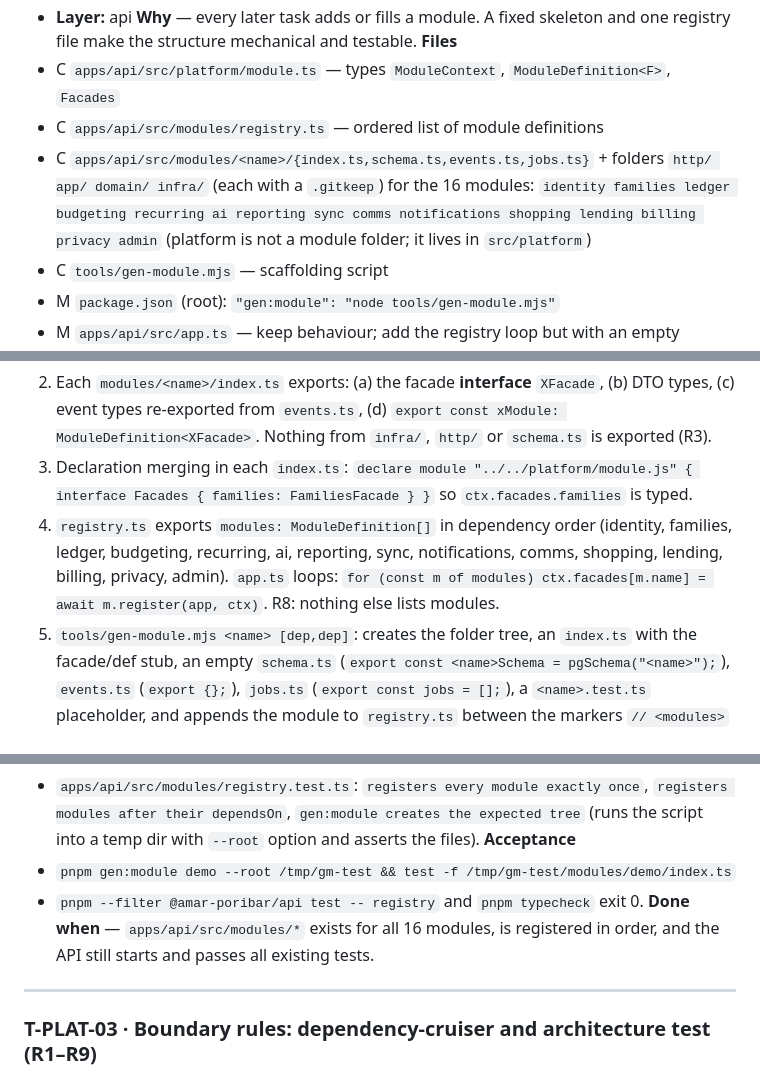
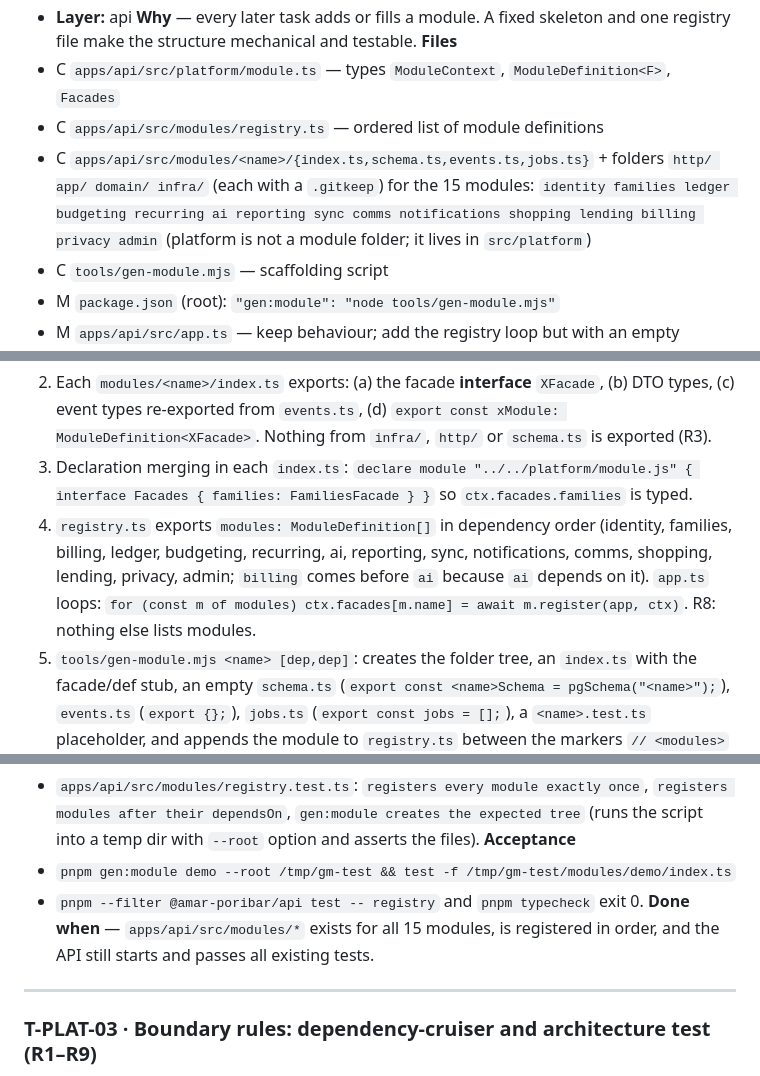
Before and after one commit to raihan31/amar-poribar, a Markdown page: docs/tasks/01-platform.md, 3 parts joined by grey strips. GitHub-like rendering.

Commit message:
docs: fix module count and registry order in T-PLAT-02
Co-Authored-By: Claude Sonnet 5.5 <noreply@anthropic.com>

````diff
--- a/docs/tasks/01-platform.md
+++ b/docs/tasks/01-platform.md
@@ -72,7 +72,7 @@ M0 is complete when `pnpm verify:m0` passes (T-PLAT-33).
 **Files**
 - C `apps/api/src/platform/module.ts` — types `ModuleContext`, `ModuleDefinition<F>`, `Facades`
 - C `apps/api/src/modules/registry.ts` — ordered list of module definitions
-- C `apps/api/src/modules/<name>/{index.ts,schema.ts,events.ts,jobs.ts}` + folders `http/ app/ domain/ infra/` (each with a `.gitkeep`) for the 16 modules: `identity families ledger budgeting recurring ai reporting sync comms notifications shopping lending billing privacy admin` (platform is not a module folder; it lives in `src/platform`)
+- C `apps/api/src/modules/<name>/{index.ts,schema.ts,events.ts,jobs.ts}` + folders `http/ app/ domain/ infra/` (each with a `.gitkeep`) for the 15 modules: `identity families ledger budgeting recurring ai reporting sync comms notifications shopping lending billing privacy admin` (platform is not a module folder; it lives in `src/platform`)
 - C `tools/gen-module.mjs` — scaffolding script
 - M `package.json` (root): `"gen:module": "node tools/gen-module.mjs"`
 - M `apps/api/src/app.ts` — keep behaviour; add the registry loop but with an empty registry for now
@@ -99,7 +99,7 @@ M0 is complete when `pnpm verify:m0` passes (T-PLAT-33).
    ```
 2. Each `modules/<name>/index.ts` exports: (a) the facade **interface** `XFacade`, (b) DTO types, (c) event types re-exported from `events.ts`, (d) `export const xModule: ModuleDefinition<XFacade>`. Nothing from `infra/`, `http/` or `schema.ts` is exported (R3).
 3. Declaration merging in each `index.ts`: `declare module "../../platform/module.js" { interface Facades { families: FamiliesFacade } }` so `ctx.facades.families` is typed.
-4. `registry.ts` exports `modules: ModuleDefinition[]` in dependency order (identity, families, ledger, budgeting, recurring, ai, reporting, sync, notifications, comms, shopping, lending, billing, privacy, admin). `app.ts` loops: `for (const m of modules) ctx.facades[m.name] = await m.register(app, ctx)`. R8: nothing else lists modules.
+4. `registry.ts` exports `modules: ModuleDefinition[]` in dependency order (identity, families, billing, ledger, budgeting, recurring, ai, reporting, sync, notifications, comms, shopping, lending, privacy, admin; `billing` comes before `ai` because `ai` depends on it). `app.ts` loops: `for (const m of modules) ctx.facades[m.name] = await m.register(app, ctx)`. R8: nothing else lists modules.
 5. `tools/gen-module.mjs <name> [dep,dep]`: creates the folder tree, an `index.ts` with the facade/def stub, an empty `schema.ts` (`export const <name>Schema = pgSchema("<name>");`), `events.ts` (`export {};`), `jobs.ts` (`export const jobs = [];`), a `<name>.test.ts` placeholder, and appends the module to `registry.ts` between the markers `// <modules>` and `// </modules>`.
 6. Create all 16 modules by running the generator (so the generator itself is exercised), then commit.
 **Contract** — `ModuleDefinition.dependsOn` must equal the SRS §3.3 table (asserted in T-PLAT-03).
@@ -108,7 +108,7 @@ M0 is complete when `pnpm verify:m0` passes (T-PLAT-33).
 **Acceptance**
 - `pnpm gen:module demo --root /tmp/gm-test && test -f /tmp/gm-test/modules/demo/index.ts`
 - `pnpm --filter @amar-poribar/api test -- registry` and `pnpm typecheck` exit 0.
-**Done when** — `apps/api/src/modules/*` exists for all 16 modules, is registered in order, and the API still starts and passes all existing tests.
+**Done when** — `apps/api/src/modules/*` exists for all 15 modules, is registered in order, and the API still starts and passes all existing tests.
 
 ---
 
````
